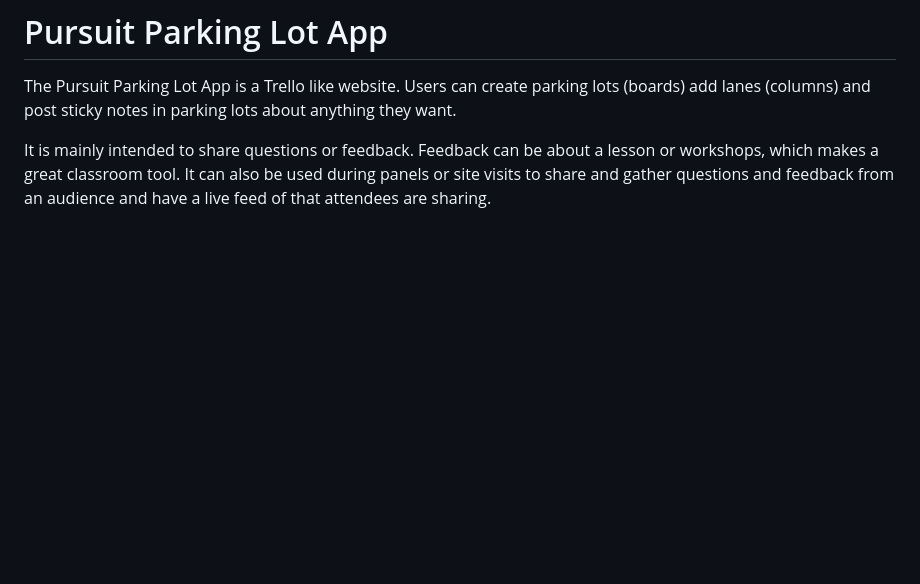
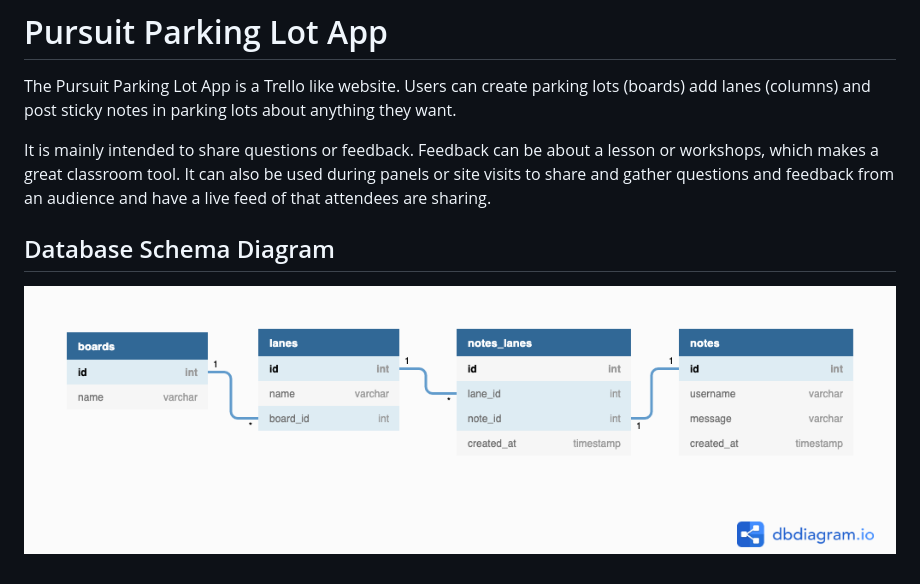
Before and after one commit to alejo4373/covid-it, a Markdown page: README.md, the part around the change. Drawn GitHub-style; pictures changed too: docs/assets/parking-lot-db-diagram.png (added); blank space fills up the shorter version.

Commit message:
add db schema diagram

```diff
--- a/README.md
+++ b/README.md
@@ -3,3 +3,6 @@
 The Pursuit Parking Lot App is a Trello like website. Users can create parking lots (boards) add lanes (columns) and post sticky notes in parking lots about anything they want.
 
 It is mainly intended to share questions or feedback. Feedback can be about a lesson or workshops, which makes a great classroom tool. It can also be used during panels or site visits to share and gather questions and feedback from an audience and have a live feed of that attendees are sharing.
+
+## Database Schema Diagram
+![parking lot db schema diagram](./docs/assets/parking-lot-db-diagram.png)
```
